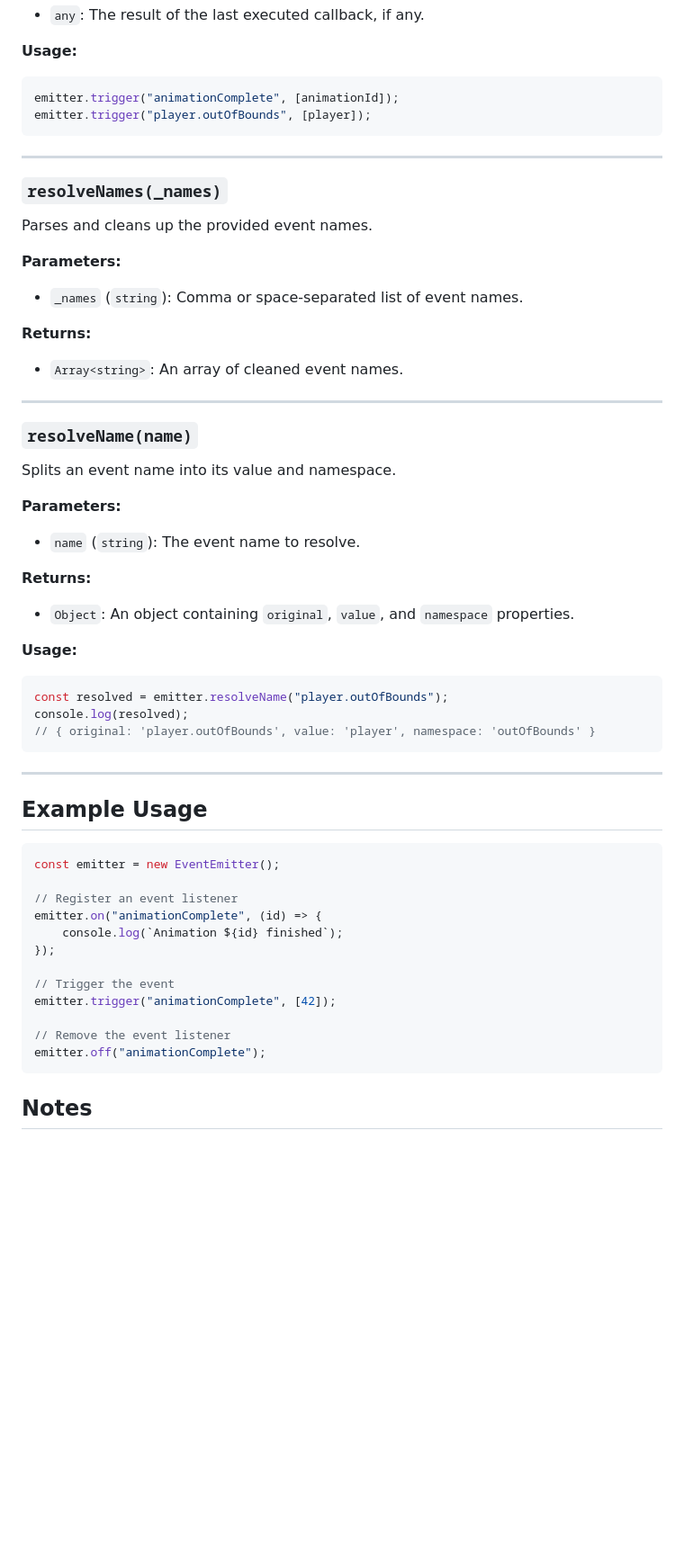
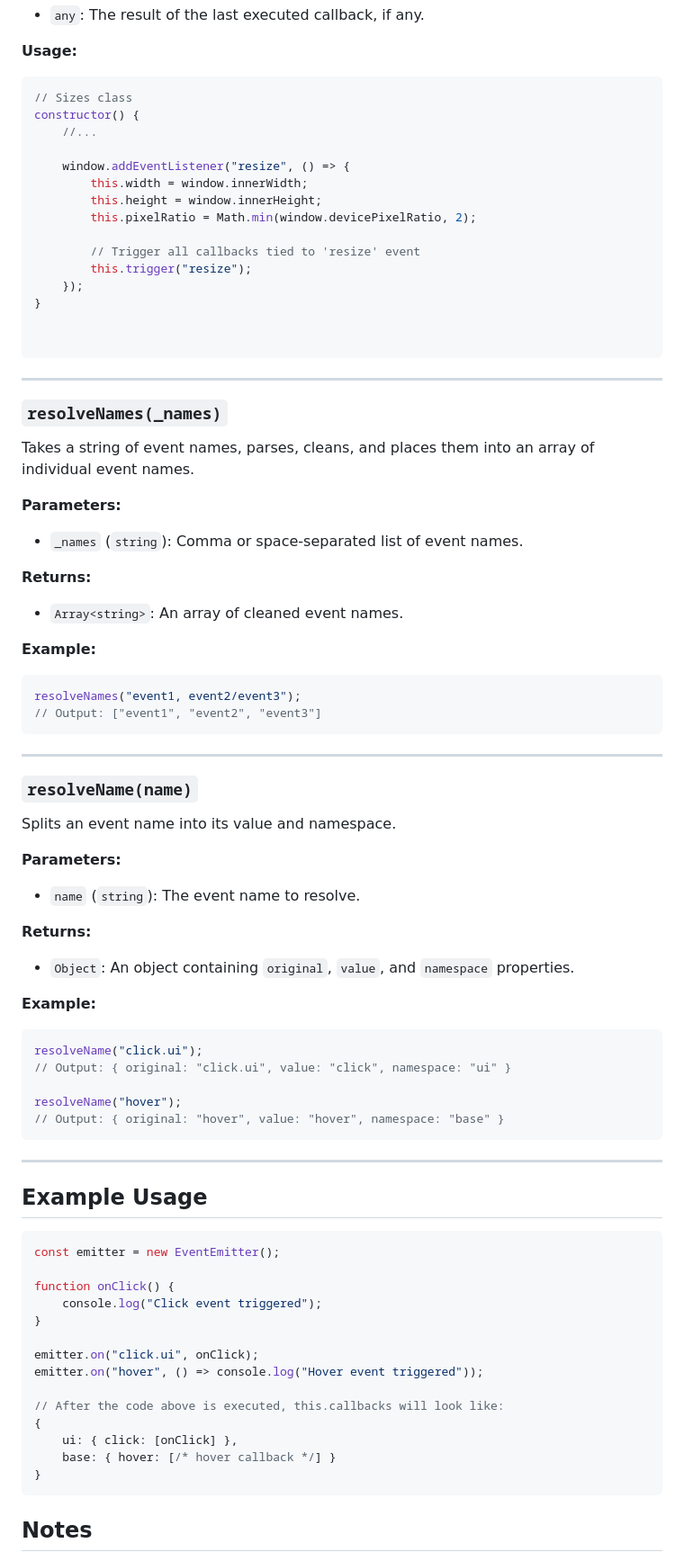
Before and after one commit to cborjah/threejs-sandbox, a Markdown page: README.md, the part around the change printed below. Shown: that part at 90% size. Drawn GitHub-style; blank space fills up the shorter version.

Commit message:
docs: add info and examples to EventEmitter documentation

````diff
--- a/README.md
+++ b/README.md
@@ -98,15 +103,28 @@ Invokes all callbacks associated with a specified event.
 **Usage:**
 
 ```javascript
-emitter.trigger("animationComplete", [animationId]);
-emitter.trigger("player.outOfBounds", [player]);
+// Sizes class
+constructor() {
+    //...
+
+    window.addEventListener("resize", () => {
+        this.width = window.innerWidth;
+        this.height = window.innerHeight;
+        this.pixelRatio = Math.min(window.devicePixelRatio, 2);
+
+        // Trigger all callbacks tied to 'resize' event
+        this.trigger("resize");
+    });
+}
+
+
 ```
 
 ---
 
 ### `resolveNames(_names)`
 
-Parses and cleans up the provided event names.
+Takes a string of event names, parses, cleans, and places them into an array of individual event names.
 
 **Parameters:**
 
@@ -115,6 +133,13 @@ Parses and cleans up the provided event names.
 **Returns:**
 
 -   `Array<string>`: An array of cleaned event names.
+
+**Example:**
+
+```javascript
+resolveNames("event1, event2/event3");
+// Output: ["event1", "event2", "event3"]
+```
 
 ---
 
@@ -130,12 +155,14 @@ Splits an event name into its value and namespace.
 
 -   `Object`: An object containing `original`, `value`, and `namespace` properties.
 
-**Usage:**
+**Example:**
 
 ```javascript
-const resolved = emitter.resolveName("player.outOfBounds");
-console.log(resolved);
-// { original: 'player.outOfBounds', value: 'player', namespace: 'outOfBounds' }
+resolveName("click.ui");
+// Output: { original: "click.ui", value: "click", namespace: "ui" }
+
+resolveName("hover");
+// Output: { original: "hover", value: "hover", namespace: "base" }
 ```
 
 ---
@@ -145,16 +172,18 @@ console.log(resolved);
 ```javascript
 const emitter = new EventEmitter();
 
-// Register an event listener
-emitter.on("animationComplete", (id) => {
-    console.log(`Animation ${id} finished`);
-});
+function onClick() {
+    console.log("Click event triggered");
+}
 
-// Trigger the event
-emitter.trigger("animationComplete", [42]);
+emitter.on("click.ui", onClick);
+emitter.on("hover", () => console.log("Hover event triggered"));
 
-// Remove the event listener
-emitter.off("animationComplete");
+// After the code above is executed, this.callbacks will look like:
+{
+    ui: { click: [onClick] },
+    base: { hover: [/* hover callback */] }
+}
 ```
 
 ## Notes
````
Also changed, not shown: other parts of README.md (+14 -9 lines).
